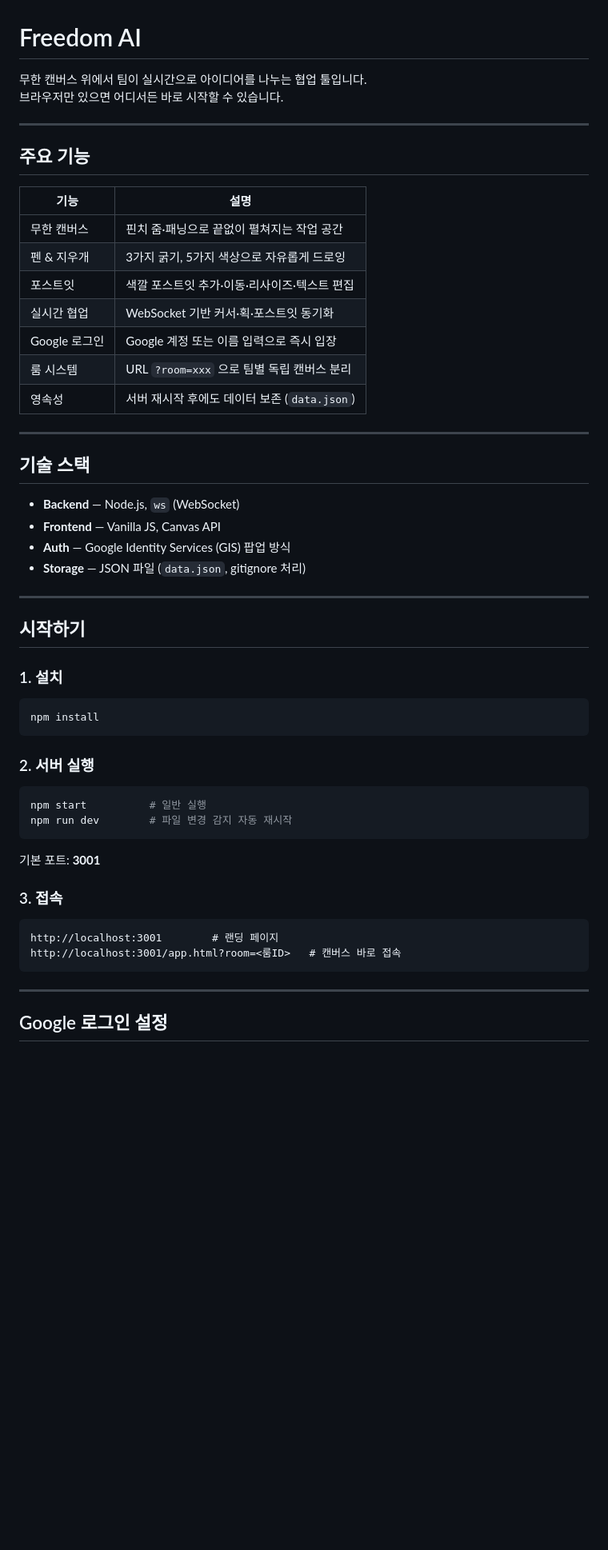
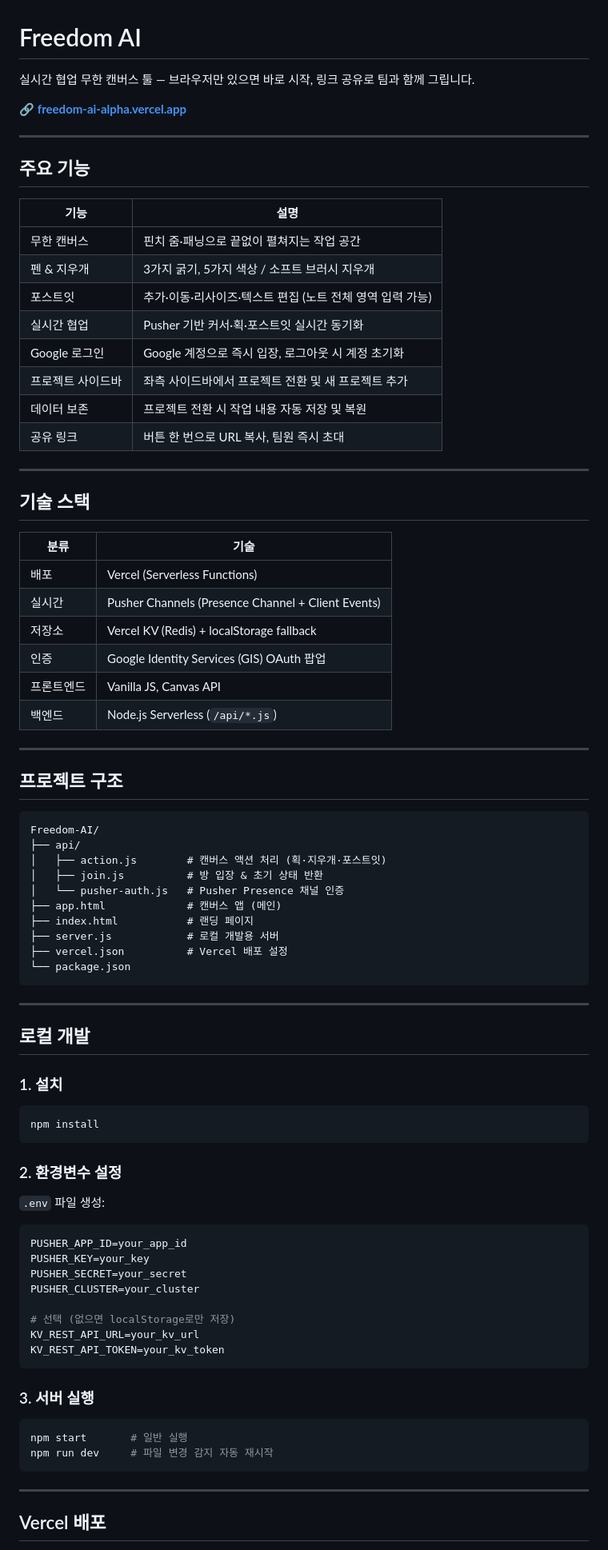
Before and after one commit to guhakim/Freedom-AI, a Markdown page: README.md, the part around one of its changes. Shown at 80% size. GitHub-like rendering; blank space fills up the shorter version.

Commit message:
README: Vercel 배포 기준으로 전면 업데이트
- 기술 스택 WebSocket → Pusher + Vercel KV로 변경
- 완료된 기능 목록 최신화 (사이드바, 데이터보존, 소프트지우개 등)
- 구조·배포·환경변수 설명 현행화

Co-Authored-By: Claude Sonnet 4.6 <noreply@anthropic.com>

````diff
--- a/README.md
+++ b/README.md
@@ -1,7 +1,8 @@
 # Freedom AI
 
-무한 캔버스 위에서 팀이 실시간으로 아이디어를 나누는 협업 툴입니다.
-브라우저만 있으면 어디서든 바로 시작할 수 있습니다.
+실시간 협업 무한 캔버스 툴 — 브라우저만 있으면 바로 시작, 링크 공유로 팀과 함께 그립니다.
+
+🔗 **[freedom-ai-alpha.vercel.app](https://freedom-ai-alpha.vercel.app)**
 
 ---
 
@@ -10,25 +11,47 @@
 | 기능 | 설명 |
 |------|------|
 | 무한 캔버스 | 핀치 줌·패닝으로 끝없이 펼쳐지는 작업 공간 |
-| 펜 & 지우개 | 3가지 굵기, 5가지 색상으로 자유롭게 드로잉 |
-| 포스트잇 | 색깔 포스트잇 추가·이동·리사이즈·텍스트 편집 |
-| 실시간 협업 | WebSocket 기반 커서·획·포스트잇 동기화 |
-| Google 로그인 | Google 계정 또는 이름 입력으로 즉시 입장 |
-| 룸 시스템 | URL `?room=xxx` 으로 팀별 독립 캔버스 분리 |
-| 영속성 | 서버 재시작 후에도 데이터 보존 (`data.json`) |
+| 펜 & 지우개 | 3가지 굵기, 5가지 색상 / 소프트 브러시 지우개 |
+| 포스트잇 | 추가·이동·리사이즈·텍스트 편집 (노트 전체 영역 입력 가능) |
+| 실시간 협업 | Pusher 기반 커서·획·포스트잇 실시간 동기화 |
+| Google 로그인 | Google 계정으로 즉시 입장, 로그아웃 시 계정 초기화 |
+| 프로젝트 사이드바 | 좌측 사이드바에서 프로젝트 전환 및 새 프로젝트 추가 |
+| 데이터 보존 | 프로젝트 전환 시 작업 내용 자동 저장 및 복원 |
+| 공유 링크 | 버튼 한 번으로 URL 복사, 팀원 즉시 초대 |
 
 ---
 
 ## 기술 스택
 
-- **Backend** — Node.js, `ws` (WebSocket)
-- **Frontend** — Vanilla JS, Canvas API
-- **Auth** — Google Identity Services (GIS) 팝업 방식
-- **Storage** — JSON 파일 (`data.json`, gitignore 처리)
+| 분류 | 기술 |
+|------|------|
+| 배포 | Vercel (Serverless Functions) |
+| 실시간 | Pusher Channels (Presence Channel + Client Events) |
+| 저장소 | Vercel KV (Redis) + localStorage fallback |
+| 인증 | Google Identity Services (GIS) OAuth 팝업 |
+| 프론트엔드 | Vanilla JS, Canvas API |
+| 백엔드 | Node.js Serverless (`/api/*.js`) |
 
 ---
 
-## 시작하기
+## 프로젝트 구조
+
+```
+Freedom-AI/
+├── api/
+│   ├── action.js        # 캔버스 액션 처리 (획·지우개·포스트잇)
+│   ├── join.js          # 방 입장 & 초기 상태 반환
+│   └── pusher-auth.js   # Pusher Presence 채널 인증
+├── app.html             # 캔버스 앱 (메인)
+├── index.html           # 랜딩 페이지
+├── server.js            # 로컬 개발용 서버
+├── vercel.json          # Vercel 배포 설정
+└── package.json
+```
+
+---
+
+## 로컬 개발
 
 ### 1. 설치
 
@@ -36,23 +59,29 @@
 npm install
 ```
 
-### 2. 서버 실행
+### 2. 환경변수 설정
+
+`.env` 파일 생성:
+
+```env
+PUSHER_APP_ID=your_app_id
+PUSHER_KEY=your_key
+PUSHER_SECRET=your_secret
+PUSHER_CLUSTER=your_cluster
+
+# 선택 (없으면 localStorage로만 저장)
+KV_REST_API_URL=your_kv_url
+KV_REST_API_TOKEN=your_kv_token
+```
+
+### 3. 서버 실행
 
 ```bash
-npm start          # 일반 실행
-npm run dev        # 파일 변경 감지 자동 재시작
-```
-
-기본 포트: **3001**
-
-### 3. 접속
-
-```
-http://localhost:3001        # 랜딩 페이지
-http://localhost:3001/app.html?room=<룸ID>   # 캔버스 바로 접속
+npm start       # 일반 실행
+npm run dev     # 파일 변경 감지 자동 재시작
 ```
 
 ---
 
-## Google 로그인 설정
+## Vercel 배포
 
````
Also changed, not shown: other parts of README.md (+35 -43 lines).
